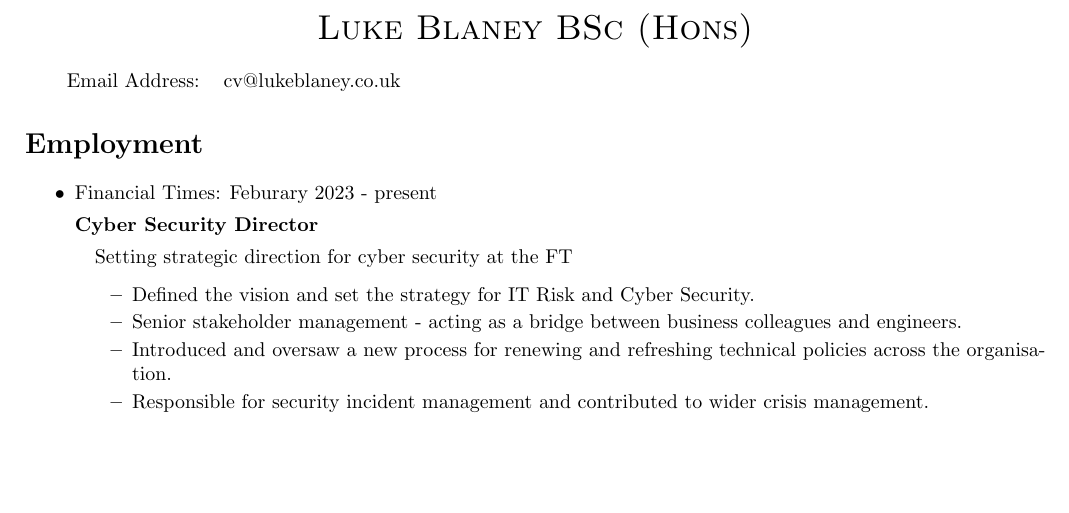
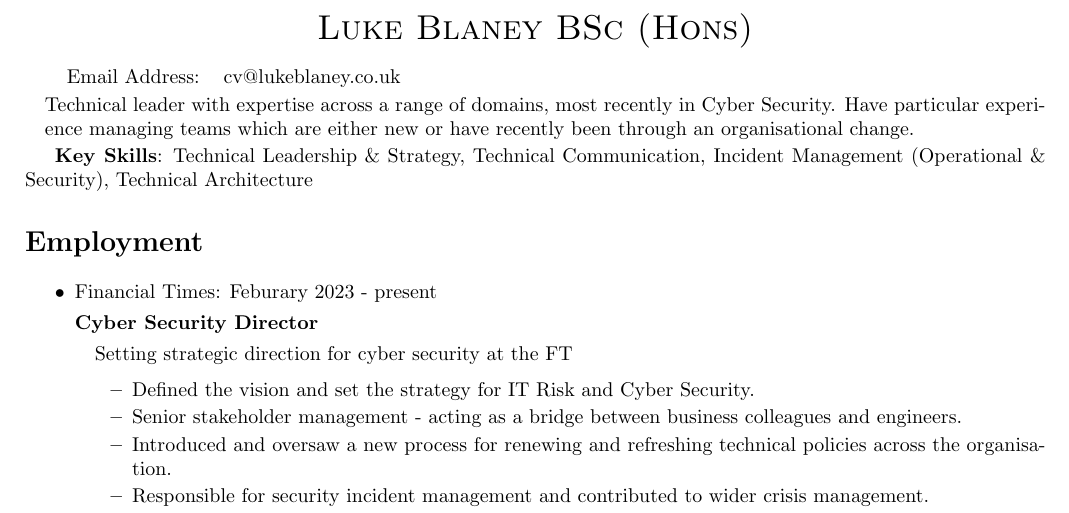
Before and after one commit to lucas42/lukeblaney_cv, a LaTeX CV (cv.tex): part of page 1 of 3, cut so that both start at the same text, the shorter picture padded with empty space. Compiled offline with pdfLaTeX.

Commit message:
Add brief summary and key skills to the start. Not happy with it yet, but at least it's a start.

```diff
--- a/cv.tex
+++ b/cv.tex
@@ -26,6 +26,12 @@
 Email Address: & \href{mailto:cv@lukeblaney.co.uk}{cv@lukeblaney.co.uk}\\
 
 \end{tabular}
+
+\begin{detail}
+Technical leader with expertise across a range of domains, most recently in Cyber Security.  Have particular experience managing teams which are either new or have recently been through an organisational change.
+\end{detail}
+
+{\bf Key Skills}: Technical Leadership \& Strategy, Technical Communication, Incident Management (Operational \& Security), Technical Architecture
 
 \section*{Employment}
 
```
